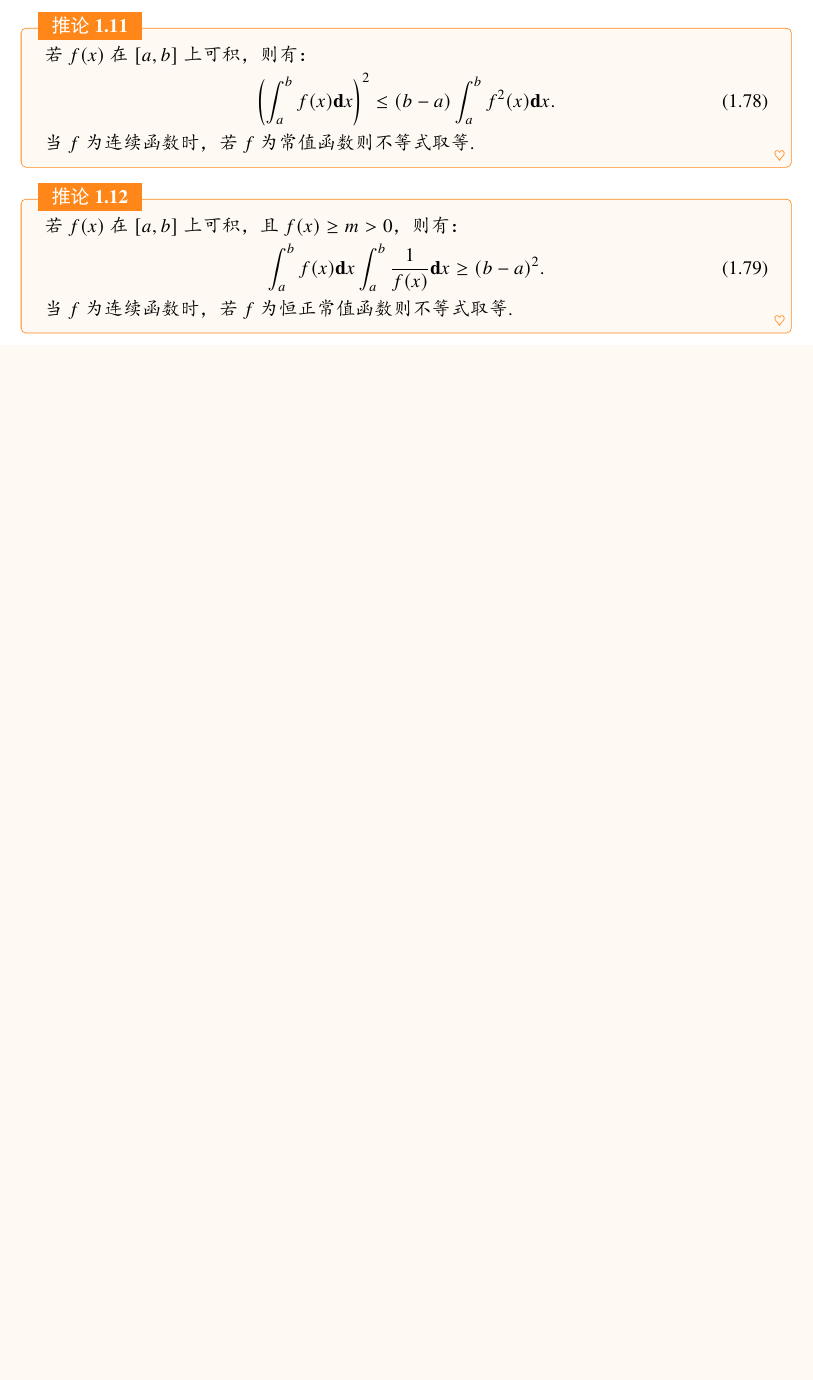
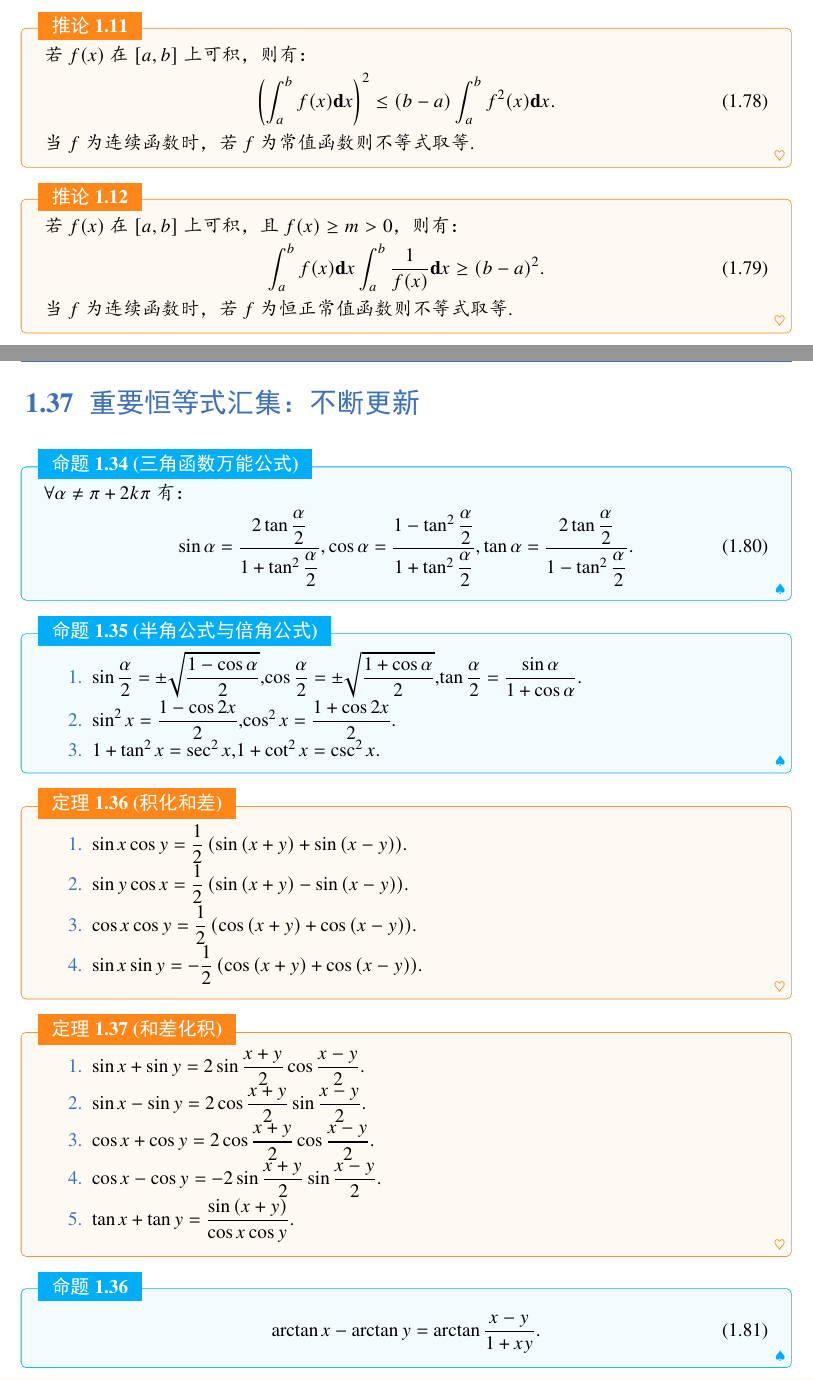
Before and after one commit to Jack-TanXin/Notebook-for-mathematics, a LaTeX book (Mathematics.tex, which reads chapter1/37.tex): part of page 30 of 34 before the commit and two parts of pages 30 and 31 of 35 after it, the two joined at a grey line, cut so that both start at the same text, the shorter picture padded with empty space. The pictures show the PDF file Mathematics.pdf that the author committed with the source.

Commit message:
2023-6-22

```diff
--- /dev/null
+++ b/chapter1/37.tex
@@ -0,0 +1,33 @@
+\section{重要恒等式汇集：不断更新}
+
+\begin{proposition}[三角函数万能公式]
+	$\forall \alpha \neq \pi+2k\pi$有：
+	\begin{equation}
+		\sin{\alpha} = \dfrac{2\tan{\dfrac{\alpha}{2}}}{1+\tan^2\dfrac{\alpha}{2}},\cos{\alpha} = \dfrac{1-\tan^2\dfrac{\alpha}{2}}{1+\tan^2\dfrac{\alpha}{2}},\tan{\alpha} = \dfrac{2\tan{\dfrac{\alpha}{2}}}{1-\tan^2\dfrac{\alpha}{2}}.
+	\end{equation}
+\end{proposition}
+
+
+\begin{proposition}[半角公式与倍角公式]
+	\begin{enumerate}
+		\item $\sin{\dfrac{\alpha}{2}} = \pm\sqrt{\dfrac{1-\cos{\alpha}}{2}}$,$\cos{\dfrac{\alpha}{2}} = \pm\sqrt{\dfrac{1+\cos{\alpha}}{2}}$,$\tan{\dfrac{\alpha}{2}} = \dfrac{\sin{\alpha}}{1+\cos{\alpha}}$.
+		\item $\sin^2{x}=\dfrac{1-\cos{2x}}{2}$,$\cos^2{x}=\dfrac{1+\cos{2x}}{2}$.
+		\item $1+\tan^2{x} = \sec^2{x}$,$1+\cot^2{x}=\csc^2{x}$.
+	\end{enumerate}
+\end{proposition}
+
+
+\begin{theorem}[积化和差]
+	\begin{enumerate}
+		\item $\sin{x}\cos{y} = \dfrac{1}{2}\left(\sin{(x+y)}+\sin{(x-y)}\right)$.
+		\item $\sin{y}\cos{x} = \dfrac{1}{2}\left(\sin{(x+y)}-\sin{(x-y)}\right)$.
+		\item $\cos{x}\cos{y} = \dfrac{1}{2}\left(\cos{(x+y)}+\cos{(x-y)}\right)$.
+		\item $\sin{x}\sin{y} = -\dfrac{1}{2}\left(\cos{(x+y)}+\cos{(x-y)}\right)$.
+	\end{enumerate}
+\end{theorem}
+
+\begin{theorem}[和差化积]
+	\begin{enumerate}
+		\item $\sin{x}+\sin{y} = 2\sin{\dfrac{x+y}{2}}\cos{\dfrac{x-y}{2}}$.
+		\item $\sin{x}-\sin{y} = 2\cos{\dfrac{x+y}{2}}\sin{\dfrac{x-y}{2}}$.
+		\item $\cos{x}+\cos{y} = 2\cos{\dfrac{x+y}{2}}\cos{\dfrac{x-y}{2}}$.
```
Also changed, not shown: Mathematics.tex (+1 -0 lines), Mathematics.pdf, chapter1/37.tex (10 more changed lines), 5 other files.
